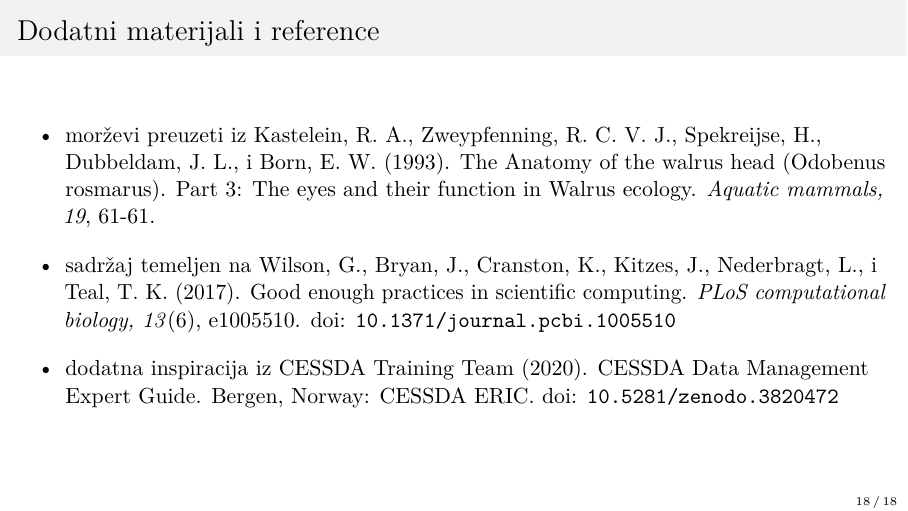
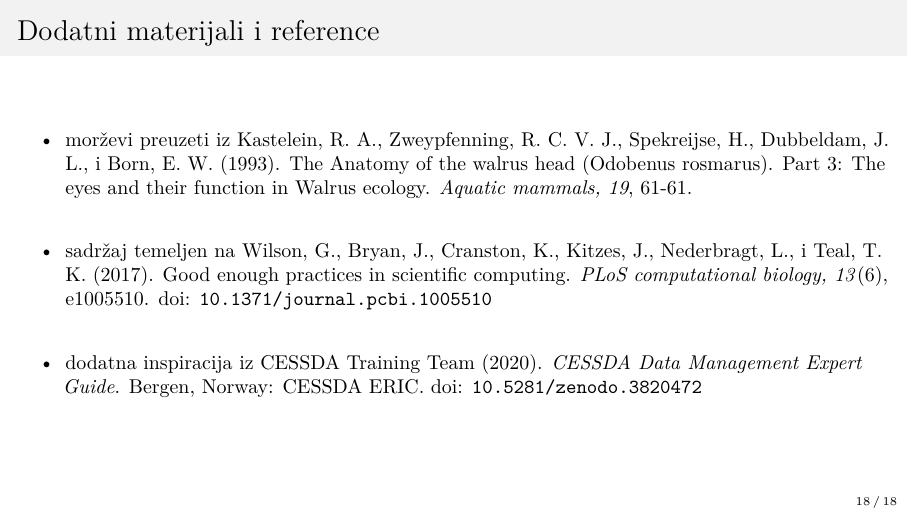
Before and after one commit to vdeni/crossda-good-enough-practices, LaTeX slides (presentation/presentation.tex): page 40 of 40. Compiled offline with pdfLaTeX.

Commit message:
minor visual changes to refs

```diff
--- a/presentation/presentation.tex
+++ b/presentation/presentation.tex
@@ -492,8 +494,8 @@
                 practices in scientific computing. \textit{PLoS computational biology,
                 13}(6), e1005510. doi: \url{10.1371/journal.pcbi.1005510}
 
-            \item dodatna inspiracija iz CESSDA Training Team (2020). CESSDA
-                Data Management Expert Guide. Bergen, Norway: CESSDA ERIC. doi:
+            \item dodatna inspiracija iz CESSDA Training Team (2020). \textit{CESSDA
+                Data Management Expert Guide}. Bergen, Norway: CESSDA ERIC. doi:
                 \url{10.5281/zenodo.3820472}
 
         \end{itemize}
```
Also changed, not shown: presentation/presentation.tex (4 more changed lines).
